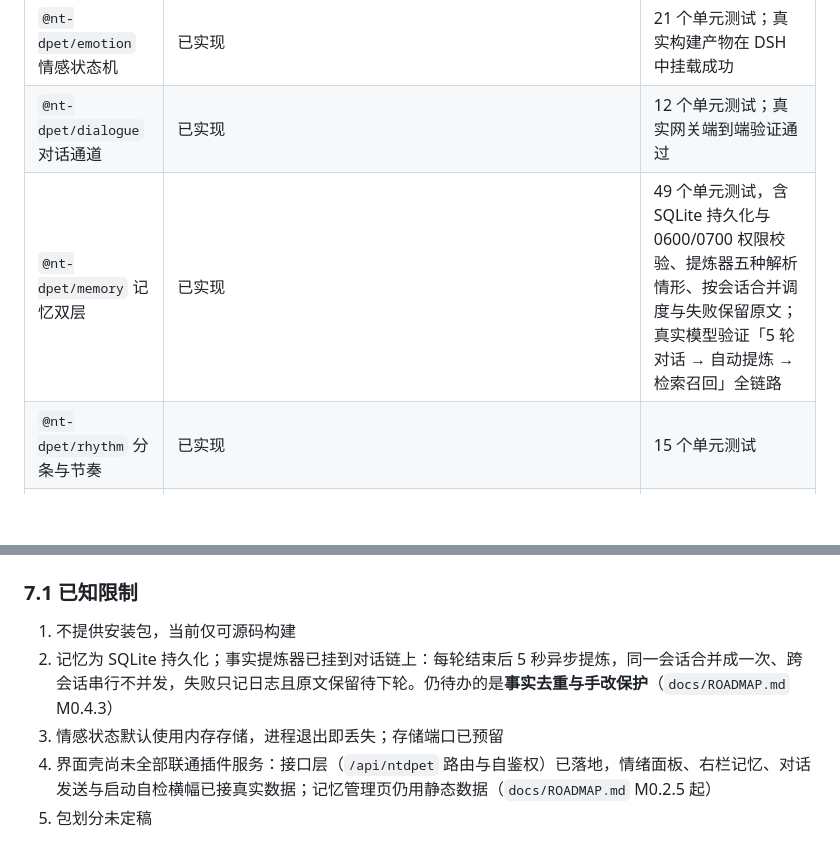
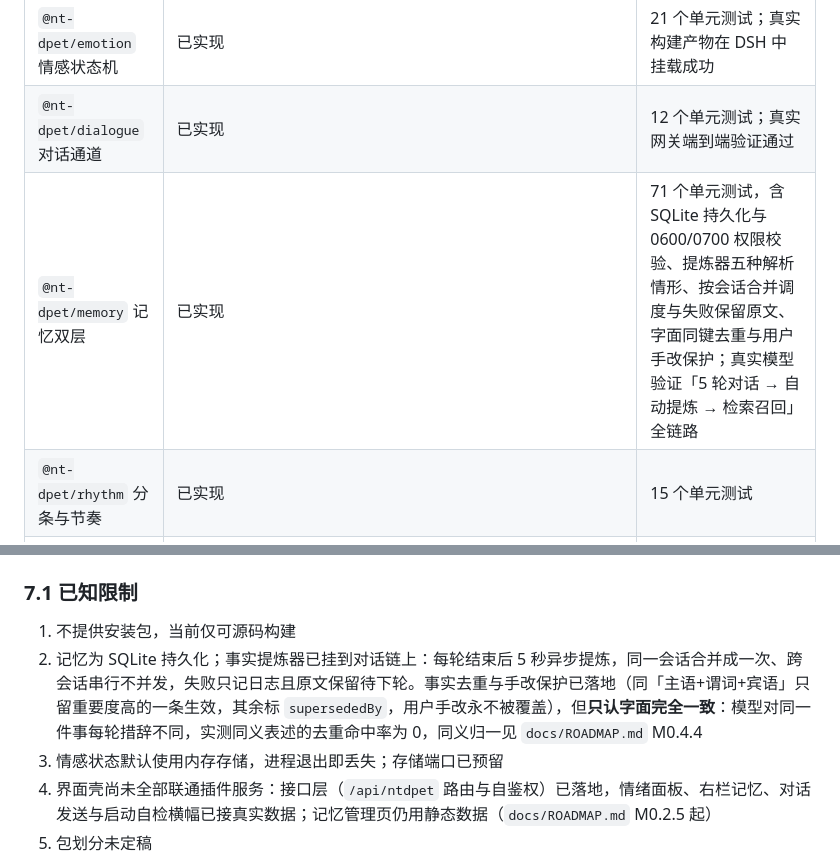
Before and after one commit to ntars/NT-Dpet, a Markdown page: README.md, 2 parts joined by grey strips. Drawn GitHub-style; blank space fills up the shorter version.

Commit message:
ROADMAP：M0.4.3 勾选并回填 bcaed6d，登记 M0.4.4 同义归一缺口
- M0.4.3 补实现说明、验证、真模型实测与结论
- 新增 M0.4.4：实测字面同键去重命中率为 0，改走提示词词表对齐
- M0 条目数 22 → 23，与正文实际条目对齐
- README 用例数 49 → 71，已知限制改写为「仅认字面一致」

```diff
--- a/README.md
+++ b/README.md
@@ -350,7 +350,7 @@ DeepSeek、Live2D、微信、QQ、企业微信、飞书、钉钉、Telegram、Di
 |---|---|---|
 | `@nt-dpet/emotion` 情感状态机 | 已实现 | 21 个单元测试；真实构建产物在 DSH 中挂载成功 |
 | `@nt-dpet/dialogue` 对话通道 | 已实现 | 12 个单元测试；真实网关端到端验证通过 |
-| `@nt-dpet/memory` 记忆双层 | 已实现 | 49 个单元测试，含 SQLite 持久化与 0600/0700 权限校验、提炼器五种解析情形、按会话合并调度与失败保留原文；真实模型验证「5 轮对话 → 自动提炼 → 检索召回」全链路 |
+| `@nt-dpet/memory` 记忆双层 | 已实现 | 71 个单元测试，含 SQLite 持久化与 0600/0700 权限校验、提炼器五种解析情形、按会话合并调度与失败保留原文、字面同键去重与用户手改保护；真实模型验证「5 轮对话 → 自动提炼 → 检索召回」全链路 |
 | `@nt-dpet/rhythm` 分条与节奏 | 已实现 | 15 个单元测试 |
 | `@nt-dpet/persona` 人格与称呼 | 已实现 | 13 个单元测试；五份人格锚点已撰写 |
 | `@nt-dpet/ui` 接口层与界面壳 | 已实现（接口 `/health`、`/mood`、`/memory/recent`、`/chat`、`/status`；情绪面板、右栏记忆、对话发送、记忆写入与启动自检横幅均接真实数据） | 64 个单元测试 + 49 项交互冒烟 |
@@ -372,7 +372,7 @@ DeepSeek、Live2D、微信、QQ、企业微信、飞书、钉钉、Telegram、Di
 ### 7.1 已知限制
 
 1. 不提供安装包，当前仅可源码构建
-2. 记忆为 SQLite 持久化；事实提炼器已挂到对话链上：每轮结束后 5 秒异步提炼，同一会话合并成一次、跨会话串行不并发，失败只记日志且原文保留待下轮。仍待办的是**事实去重与手改保护**（`docs/ROADMAP.md` M0.4.3）
+2. 记忆为 SQLite 持久化；事实提炼器已挂到对话链上：每轮结束后 5 秒异步提炼，同一会话合并成一次、跨会话串行不并发，失败只记日志且原文保留待下轮。事实去重与手改保护已落地（同「主语+谓词+宾语」只留重要度高的一条生效，其余标 `supersededBy`，用户手改永不被覆盖），但**只认字面完全一致**：模型对同一件事每轮措辞不同，实测同义表述的去重命中率为 0，同义归一见 `docs/ROADMAP.md` M0.4.4
 3. 情感状态默认使用内存存储，进程退出即丢失；存储端口已预留
 4. 界面壳尚未全部联通插件服务：接口层（`/api/ntdpet` 路由与自鉴权）已落地，情绪面板、右栏记忆、对话发送与启动自检横幅已接真实数据；记忆管理页仍用静态数据（`docs/ROADMAP.md` M0.2.5 起）
 5. 包划分未定稿
```
Also changed, not shown: docs/ROADMAP.md (+12 -2 lines).
